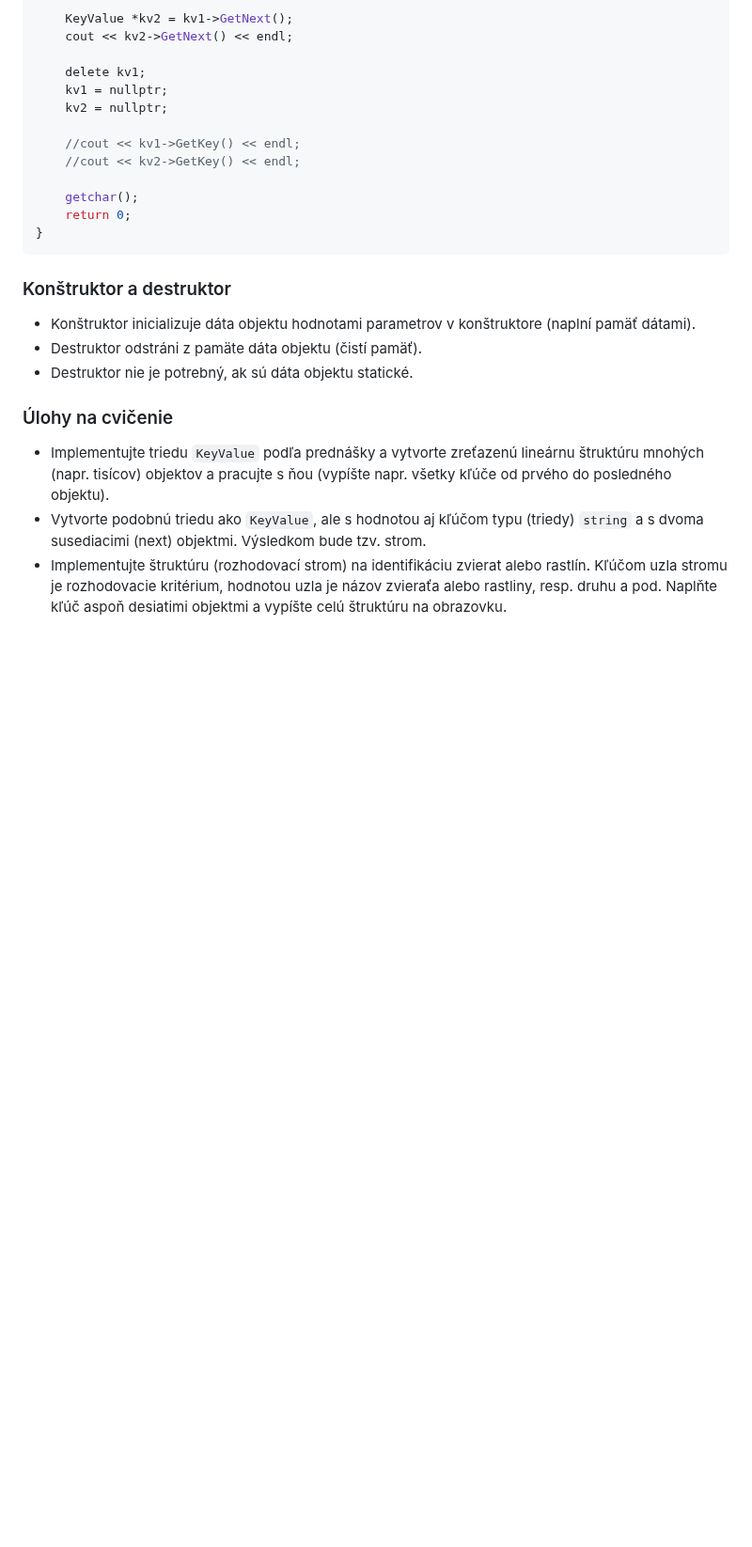
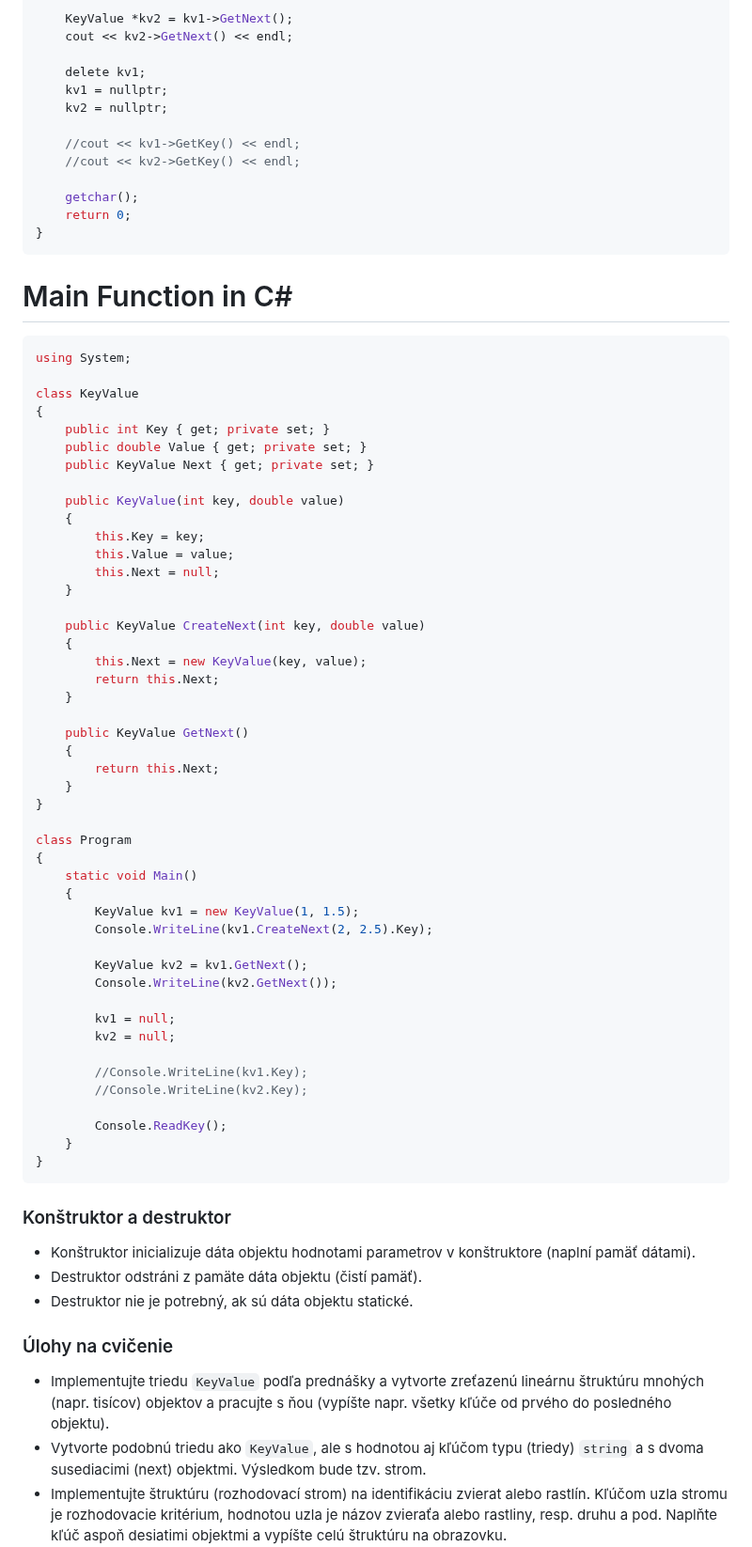
Before and after one commit to SPSITKNM/oop_opakovanie, a Markdown page: oop_opakovanie.md, the part around the change. Shown at 94% size. Drawn GitHub-style; blank space fills up the shorter version.

````diff
--- a/oop_opakovanie.md
+++ b/oop_opakovanie.md
@@ -296,6 +296,57 @@ int main()
 
     getchar();
     return 0;
+}
+```
+
+# Main Function in C#
+
+```csharp
+using System;
+
+class KeyValue
+{
+    public int Key { get; private set; }
+    public double Value { get; private set; }
+    public KeyValue Next { get; private set; }
+
+    public KeyValue(int key, double value)
+    {
+        this.Key = key;
+        this.Value = value;
+        this.Next = null;
+    }
+
+    public KeyValue CreateNext(int key, double value)
+    {
+        this.Next = new KeyValue(key, value);
+        return this.Next;
+    }
+
+    public KeyValue GetNext()
+    {
+        return this.Next;
+    }
+}
+
+class Program
+{
+    static void Main()
+    {
+        KeyValue kv1 = new KeyValue(1, 1.5);
+        Console.WriteLine(kv1.CreateNext(2, 2.5).Key);
+
+        KeyValue kv2 = kv1.GetNext();
+        Console.WriteLine(kv2.GetNext());
+
+        kv1 = null;
+        kv2 = null;
+
+        //Console.WriteLine(kv1.Key);
+        //Console.WriteLine(kv2.Key);
+
+        Console.ReadKey();
+    }
 }
 ```
 
````
